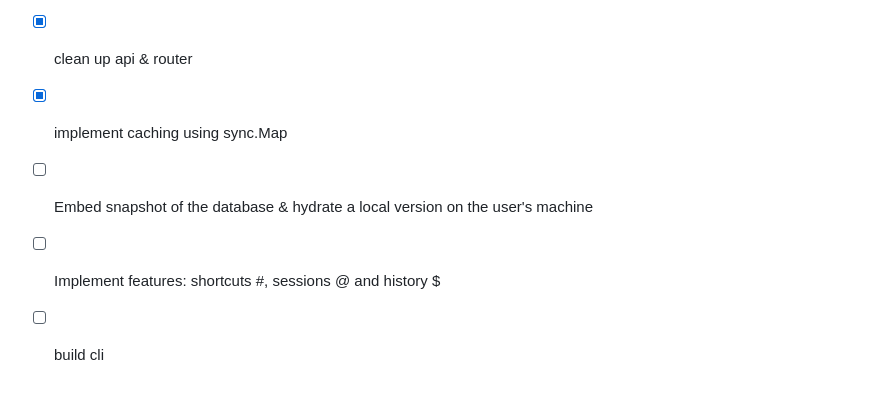
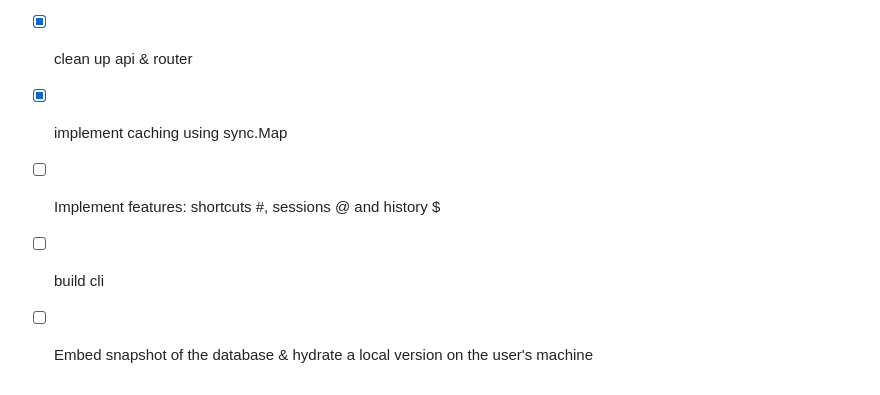
Before and after one commit to OrbitalJin/michi, a Markdown page: README.md, the part around the change. Rendered like a GitHub page.

```diff
--- a/README.md
+++ b/README.md
@@ -112,6 +112,6 @@ Once configured, simply type into your browser's address bar:
 - [x] Speed it up
 - [x] clean up api & router
 - [x] implement caching using sync.Map
-- [ ] Embed snapshot of the database & hydrate a local version on the user's machine
 - [ ] Implement features: shortcuts #, sessions @ and history $
 - [ ] build cli
+- [ ] Embed snapshot of the database & hydrate a local version on the user's machine
```
